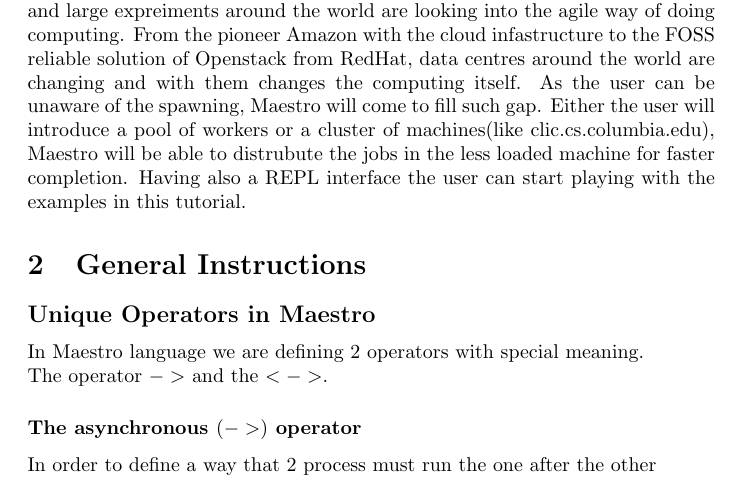
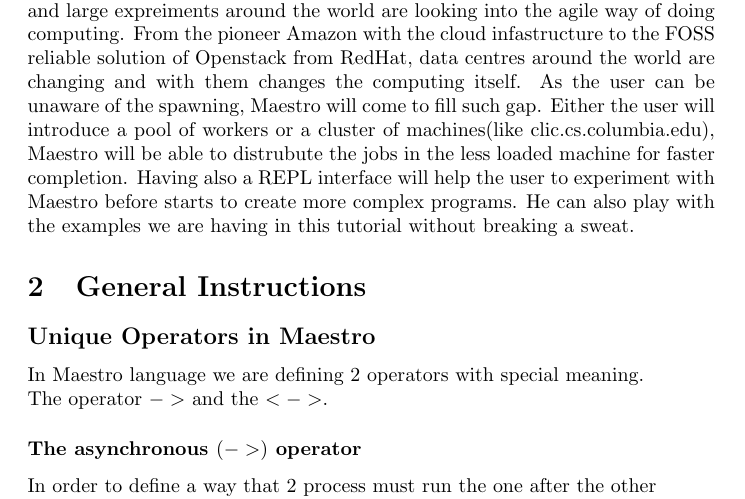
Before and after one commit to sfagmenos/Maestro, a LaTeX document (main.tex, which reads introduction.tex): part of page 1 of 5, cut so that both start at the same text. Compiled offline with pdfLaTeX.

Commit message:
adding some more in introduction about REPL

```diff
--- a/introduction.tex
+++ b/introduction.tex
@@ -18,4 +18,5 @@ data centres around the world are changing and with them changes the computing i
 As the user can be unaware of the spawning, \lang{} will come to fill such gap. Either the user will
 introduce a pool of workers or a cluster of machines(like clic.cs.columbia.edu), \lang{} will be
 able to distrubute the jobs in the less loaded machine for faster completion. Having also a REPL
-interface the user can start playing with the examples in this tutorial.
+interface will help the user to experiment with \lang{} before starts to create more complex
+programs. He can also play with the examples we are having in this tutorial without breaking a sweat.
```
